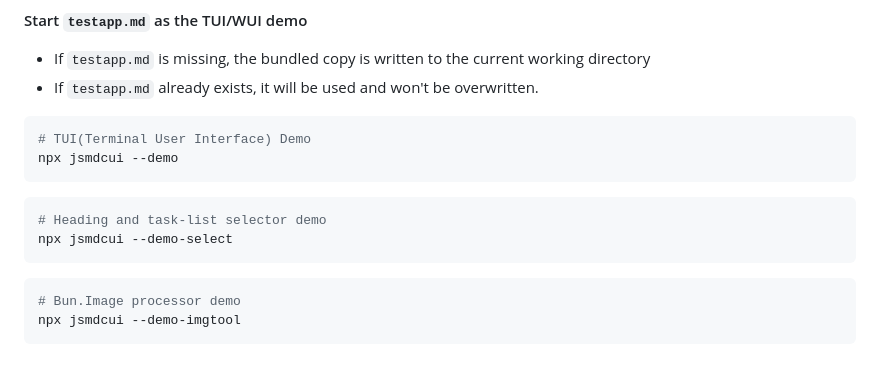
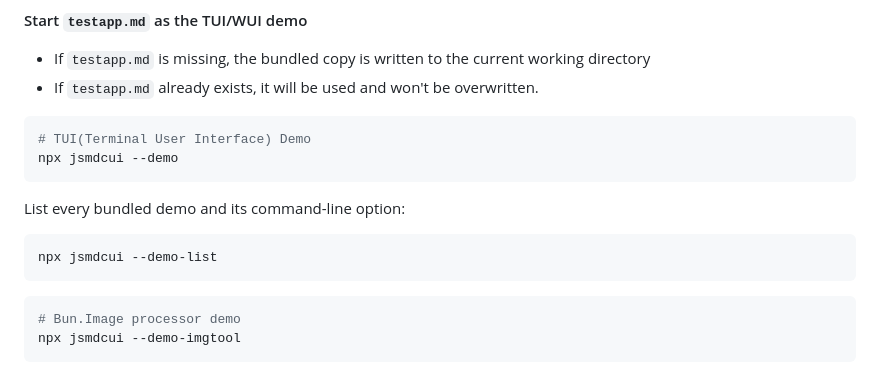
Before and after one commit to jjtseng93/jsmdcui, a Markdown page: README.md, the part around one of its changes. GitHub-like rendering.

````diff
--- a/README.md
+++ b/README.md
@@ -72,9 +73,10 @@ npx jsmdcui
 npx jsmdcui --demo
 ```
 
+List every bundled demo and its command-line option:
+
 ```sh
-# Heading and task-list selector demo
-npx jsmdcui --demo-select
+npx jsmdcui --demo-list
 ```
 
 ```sh
````
Also changed, not shown: other parts of README.md (+19 -13 lines), CHANGELOG.md (+9 -2 lines), runtime/help/help.md (+43 -13 lines).
